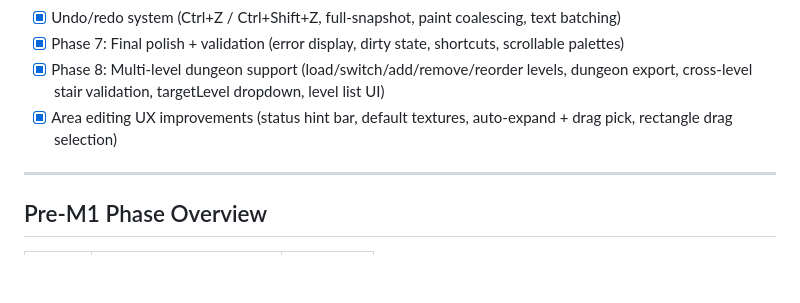
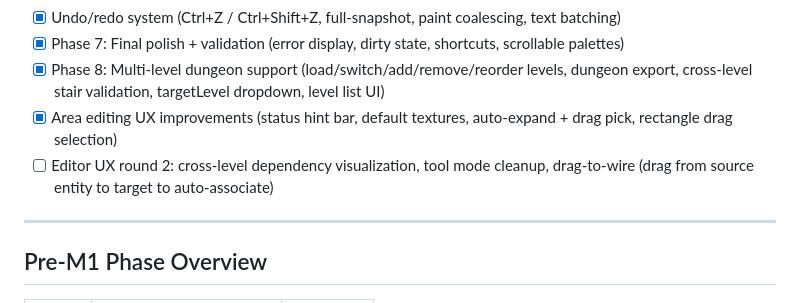
Before and after one commit to l3hox/DelveWard, a Markdown page: planning/PROGRESS.md, the part around the change. Drawn GitHub-style; blank space fills up the shorter version.

Commit message:
Add next editor UX steps to PROGRESS.md
Co-Authored-By: Claude Opus 4.6 (1M context) <noreply@anthropic.com>

```diff
--- a/planning/PROGRESS.md
+++ b/planning/PROGRESS.md
@@ -44,6 +44,7 @@ For detailed history see: `COMPLETED.md`, `SESSION-LOG.md`, `IDEAS.md` (all in `
 - [x] Phase 7: Final polish + validation (error display, dirty state, shortcuts, scrollable palettes)
 - [x] Phase 8: Multi-level dungeon support (load/switch/add/remove/reorder levels, dungeon export, cross-level stair validation, targetLevel dropdown, level list UI)
 - [x] Area editing UX improvements (status hint bar, default textures, auto-expand + drag pick, rectangle drag selection)
+- [ ] Editor UX round 2: cross-level dependency visualization, tool mode cleanup, drag-to-wire (drag from source entity to target to auto-associate)
 
 ---
 
```
